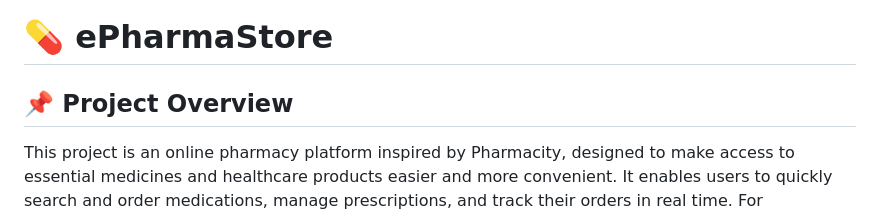
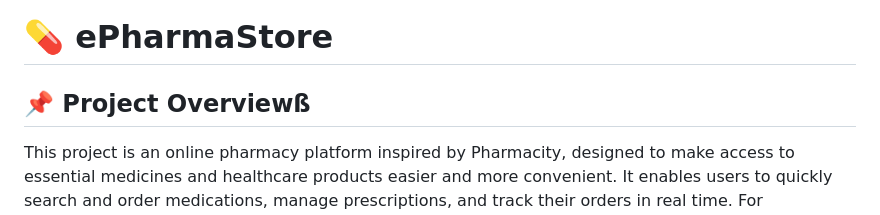
Before and after one commit to hanami88/ePharmaStore, a Markdown page: README.md, the part around one of its changes. Rendered like a GitHub page.

```diff
--- a/README.md
+++ b/README.md
@@ -1,6 +1,6 @@
 # 💊 ePharmaStore
 
-## 📌 Project Overview
+## 📌 Project Overviewß
 
 This project is an online pharmacy platform inspired by Pharmacity, designed to make access to essential medicines and healthcare products easier and more convenient. It enables users to quickly search and order medications, manage prescriptions, and track their orders in real time. For administrators, the system provides tools to ensure product quality, manage inventory, and monitor sales, helping to maintain reliable healthcare distribution.
 
```
Also changed, not shown: other parts of README.md (+5 -0 lines).
